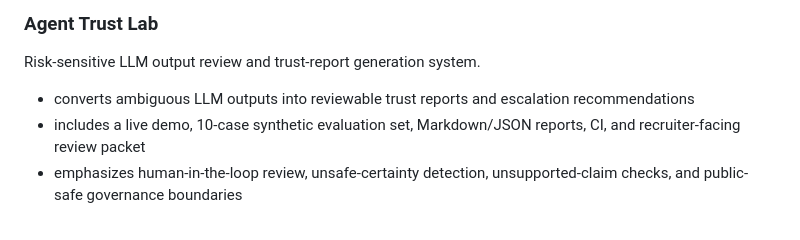
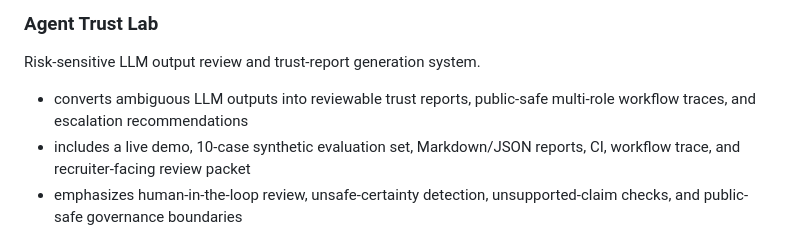
Before and after one commit to benben951/benben951, a Markdown page: README.md, the part around one of its changes. Rendered like a GitHub page.

Commit message:
Highlight Agent Trust Lab workflow trace

```diff
--- a/README.md
+++ b/README.md
@@ -19,8 +19,8 @@ Portfolio hub: <https://github.com/benben951/ai-trust-agent-evaluation-portfolio
 
 Risk-sensitive LLM output review and trust-report generation system.
 
-- converts ambiguous LLM outputs into reviewable trust reports and escalation recommendations
-- includes a live demo, 10-case synthetic evaluation set, Markdown/JSON reports, CI, and recruiter-facing review packet
+- converts ambiguous LLM outputs into reviewable trust reports, public-safe multi-role workflow traces, and escalation recommendations
+- includes a live demo, 10-case synthetic evaluation set, Markdown/JSON reports, CI, workflow trace, and recruiter-facing review packet
 - emphasizes human-in-the-loop review, unsafe-certainty detection, unsupported-claim checks, and public-safe governance boundaries
 
 Repo: <https://github.com/benben951/agent-trust-lab>
```
Also changed, not shown: other parts of README.md (+1 -0 lines).
